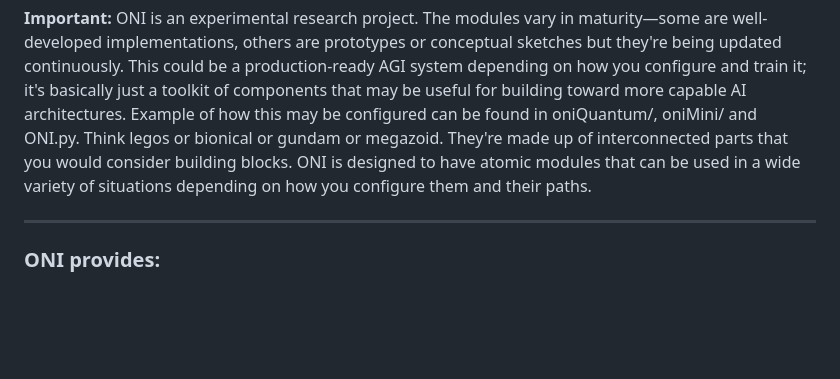
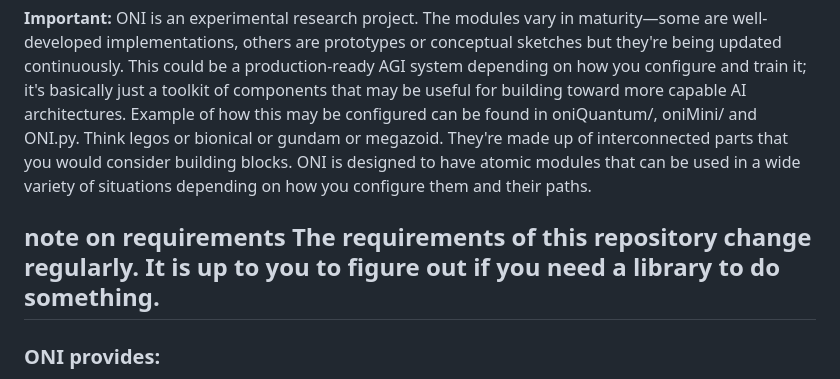
Before and after one commit to AhriCat/ONI, a Markdown page: README.md, the part around the change. GitHub-like rendering; blank space fills up the shorter version.

Commit message:
Update README with requirements note
Added note on requirements and clarified project nature.

Signed-off-by: Ahri <106394936+AhriCat@users.noreply.github.com>

```diff
--- a/README.md
+++ b/README.md
@@ -4,6 +4,7 @@ ONI is a **modular repository of neural network components** designed to support
 
 **Important:** ONI is an experimental research project. The modules vary in maturity—some are well-developed implementations, others are prototypes or conceptual sketches but they're being updated continuously. This could be a production-ready AGI system depending on how you configure and train it; it's basically just a toolkit of components that may be useful for building toward more capable AI architectures. Example of how this may be configured can be found in oniQuantum/, oniMini/ and ONI.py. Think legos or bionical or gundam or megazoid. They're made up of interconnected parts that you would consider building blocks. ONI is designed to have atomic modules that can be used in a wide variety of situations depending on how you configure them and their paths.
 
+**note on requirements** The requirements of this repository change regularly. It is up to you to figure out if you need a library to do something.
 ---
 
 ### ONI provides:
```
